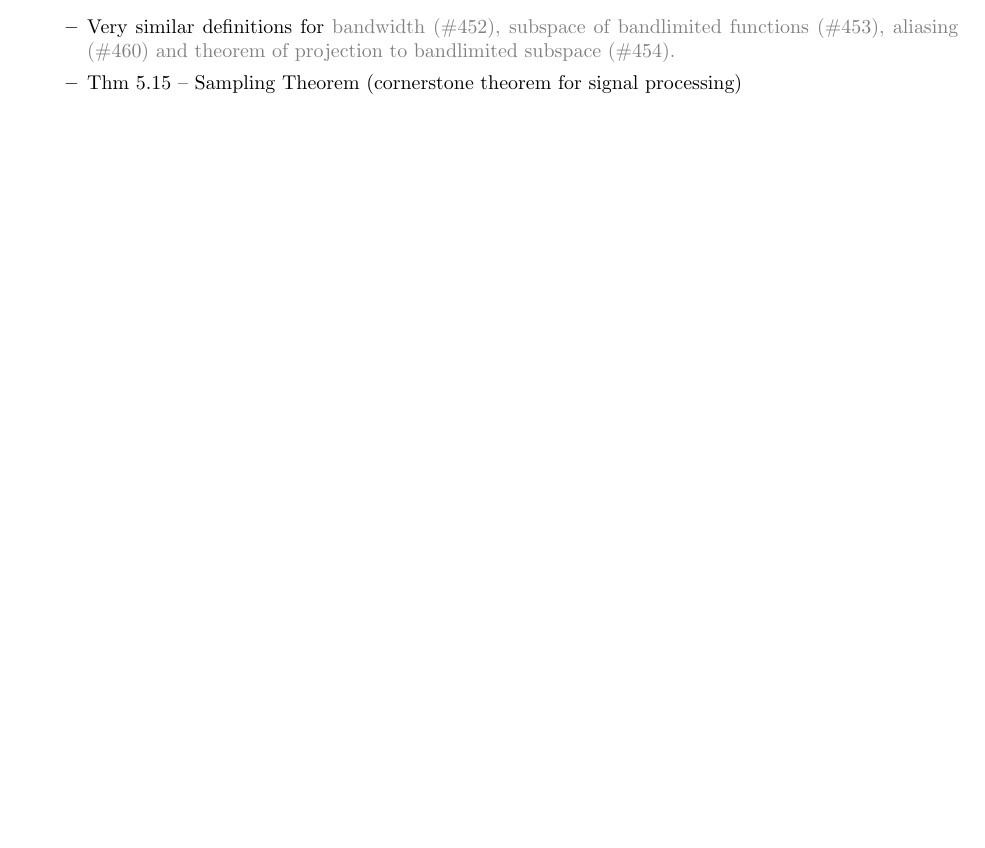
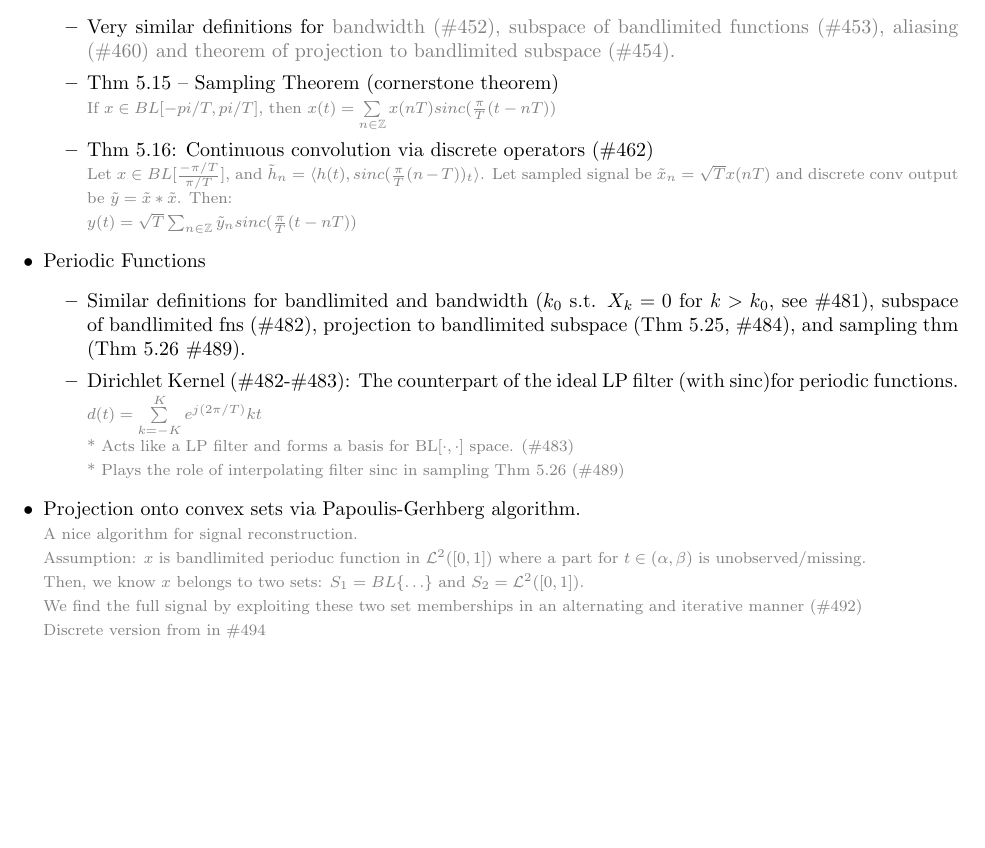
Before and after one commit to sariyanidi/pdfs, a LaTeX document (booknotes/foundations_of_signal_processing/chapter5.tex): part of page 2 of 2, cut so that both start at the same text. Compiled offline with pdfLaTeX.

Commit message:
updated chapter 5 of FSP

```diff
--- a/booknotes/foundations_of_signal_processing/chapter5.tex
+++ b/booknotes/foundations_of_signal_processing/chapter5.tex
@@ -100,8 +100,29 @@ $x_n=\sum\limits_{k\in\mathbb{Z}}x_{kN}\text{sinc}(\frac{\pi}{N}(n-kN))$
 \item Functions
 \begin{itemize}
 	\item Very similar definitions for {\cg bandwidth (\#452), subspace of bandlimited functions (\#453), aliasing (\#460) and theorem of projection to bandlimited subspace (\#454).}
-	\item Thm 5.15 -- Sampling Theorem (cornerstone theorem for signal processing)
+	\item Thm 5.15 -- Sampling Theorem (cornerstone theorem) \\
+	{\cg\fs If $x\in BL[-pi/T, pi/T]$, then $x(t)=\sum\limits_{n\in \mathbb{Z}}x(nT) sinc(\frac{\pi}{T}(t-nT))$}
+	\item Thm 5.16: Continuous convolution via discrete operators (\#462) \\
+	{\cg\fs Let $x\in BL[\frac{-\pi/T}{\pi/T}]$, and $\tilde{h}_n=\langle h(t), sinc(\frac{\pi}{T}(n-T))_t\rangle$. Let sampled signal be $\tilde{x}_n=\sqrt{T}x(nT)$ and discrete conv output be $\tilde{y}=\tilde{x}\ast\tilde{x}$. Then: \\
+	$y(t) = \sqrt{T}\sum_{n\in\mathbb{Z}}\tilde{y}_n sinc(\frac{\pi}{T}(t-nT))$}
 \end{itemize}
+\item Periodic Functions
+\begin{itemize}
+	\item Similar definitions for bandlimited and bandwidth ($k_0$ s.t. $X_k=0$ for $k>k_0$, see \#481), subspace of bandlimited fns (\#482), projection to bandlimited subspace (Thm 5.25, \#484), and sampling thm (Thm 5.26 \#489).
+	\item Dirichlet Kernel (\#482-\#483): The counterpart of the ideal LP filter (with $\text{sinc}$)for periodic functions.
+	{\cg\fs
+	$d(t)=\sum\limits_{k=-K}^K e^{j(2\pi/T)}kt$ \\
+	* Acts like a LP filter and forms a basis for $\text{BL}[\cdot,\cdot]$ space. (\#483)\\
+	* Plays the role of interpolating filter sinc in sampling Thm 5.26 (\#489)}
+\end{itemize}
+\item Projection onto convex sets via Papoulis-Gerhberg algorithm. \\
+{\cg\fs A nice algorithm for signal reconstruction.\\
+Assumption: $x$ is bandlimited perioduc function in $\mathcal{L}^2([0,1])$ where a part for $t\in(\alpha,\beta)$ is unobserved/missing.\\
+Then, we know $x$ belongs to two sets: $S_1=BL\{\hdots\}$ and $S_2=\mathcal{L}^2([0,1])$.\\
+We find the full signal by exploiting these two set memberships in an alternating and iterative manner (\#492)\\
+Discrete version from in \#494}
+
+
 \end{itemize}
 
 %* The rate at which the approximation error $\hat{x}_T-x$ goes to zero for as $T\rightarrow 0$ is an important indicator of the approximation power of the interpolation scheme.
```
Also changed, not shown: booknotes/foundations_of_signal_processing/chapter5.pdf.
